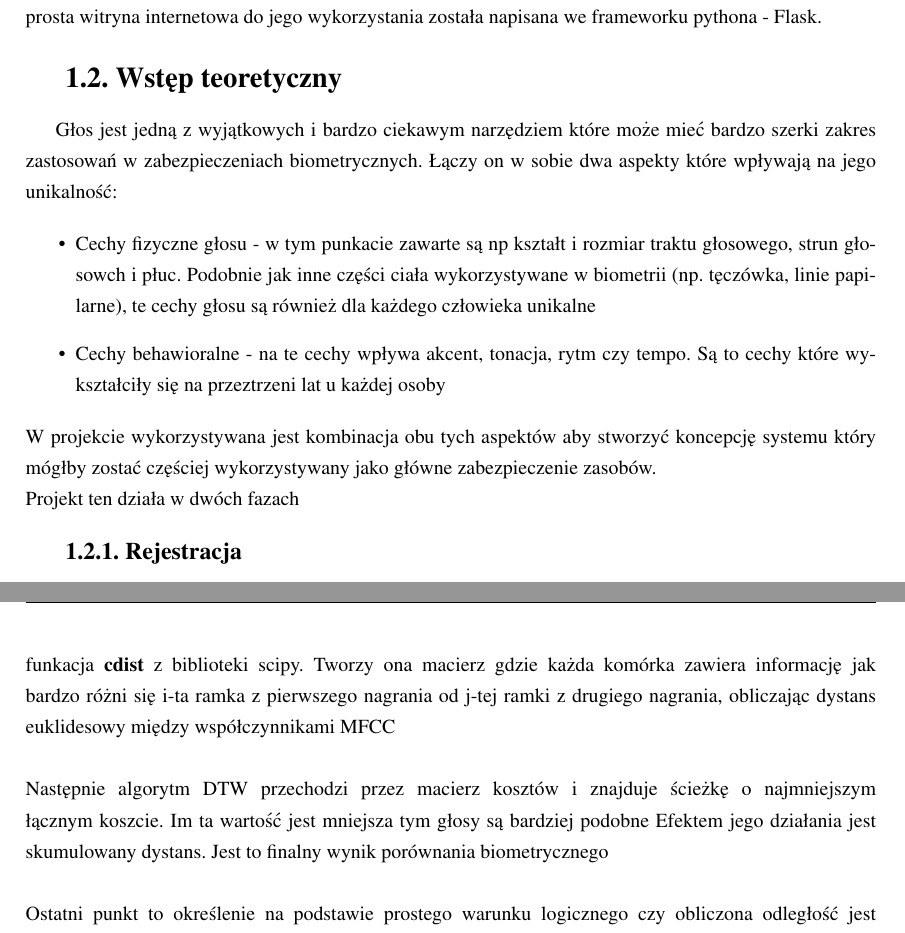
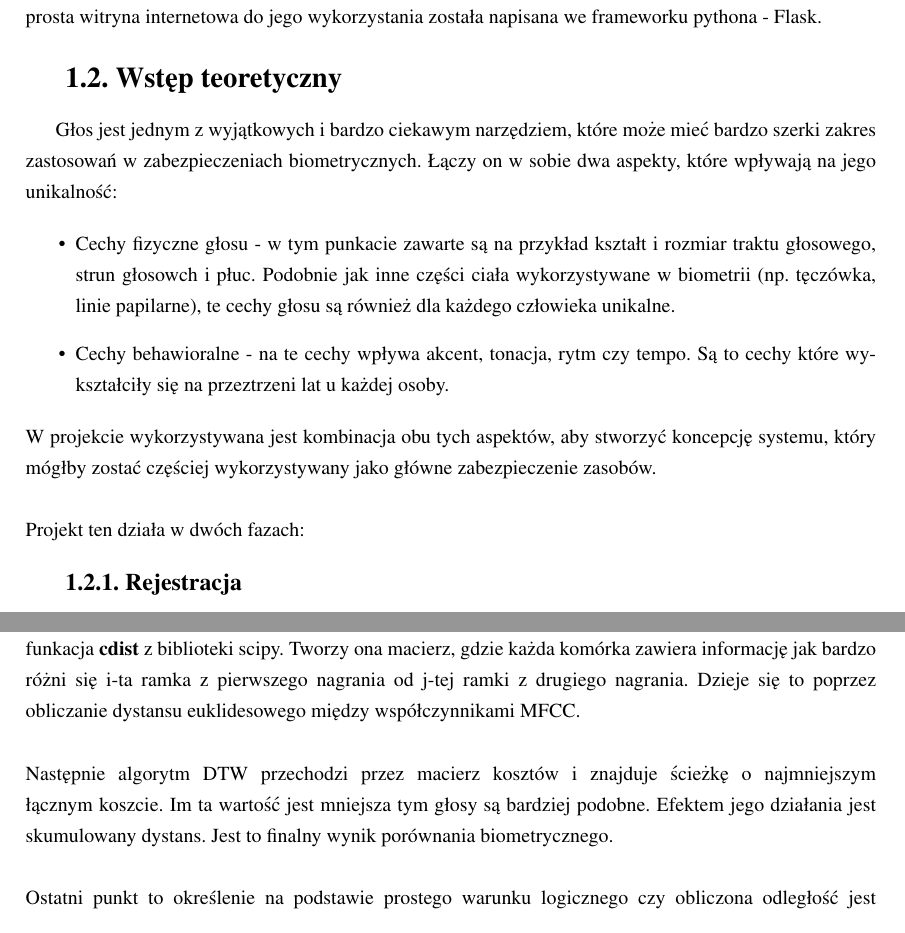
Before and after one commit to DominikDz3/Voice-recognition, a LaTeX thesis (LaTex/praca.tex, which reads LaTex/chapters/Lab001.tex): two parts of pages 4 and 6 of 13, joined at a grey line, cut so that both start at the same text. Compiled offline with pdfLaTeX.

Commit message:
stylistic corrections in the theoretical introduction

```diff
--- a/LaTex/chapters/Lab001.tex
+++ b/LaTex/chapters/Lab001.tex
@@ -35,15 +35,16 @@ Celem projektu jest przedstawienie komponentu biometrycznego - voice. Głos czł
 
 \section{Wstęp teoretyczny}
 
-Głos jest jedną z wyjątkowych i bardzo ciekawym narzędziem które może mieć bardzo szerki zakres zastosowań w zabezpieczeniach biometrycznych. Łączy on w sobie dwa aspekty które wpływają na jego unikalność:
+Głos jest jednym z wyjątkowych i bardzo ciekawym narzędziem, które może mieć bardzo szerki zakres zastosowań w zabezpieczeniach biometrycznych. Łączy on w sobie dwa aspekty, które wpływają na jego unikalność:
 
 \begin{itemize}
-	\item Cechy fizyczne głosu - w tym punkacie zawarte są np kształt i rozmiar traktu głosowego, strun głosowch i płuc. Podobnie jak inne części ciała wykorzystywane w biometrii (np. tęczówka, linie papilarne), te cechy głosu są również dla każdego człowieka unikalne
-	\item Cechy behawioralne - na te cechy wpływa akcent, tonacja, rytm czy tempo. Są to cechy które wykształciły się na przeztrzeni lat u każdej osoby
+	\item Cechy fizyczne głosu - w tym punkacie zawarte są na przykład kształt i rozmiar traktu głosowego, strun głosowch i płuc. Podobnie jak inne części ciała wykorzystywane w biometrii (np. tęczówka, linie papilarne), te cechy głosu są również dla każdego człowieka unikalne.
+	\item Cechy behawioralne - na te cechy wpływa akcent, tonacja, rytm czy tempo. Są to cechy które wykształciły się na przeztrzeni lat u każdej osoby.
 \end{itemize}
-W projekcie wykorzystywana jest kombinacja obu tych aspektów aby stworzyć koncepcję systemu który mógłby zostać częściej wykorzystywany jako główne zabezpieczenie zasobów.
+W projekcie wykorzystywana jest kombinacja obu tych aspektów, aby stworzyć koncepcję systemu, który mógłby zostać częściej wykorzystywany jako główne zabezpieczenie zasobów.
 \newline
-Projekt ten działa w dwóch fazach
+\newline
+Projekt ten działa w dwóch fazach:
 
 \subsection{Rejestracja}
 W tej fazie system najpierw potrzebuje wzorca bimetrycznego, który będzie później wykorzystywany w głównej fazie projektu.
@@ -87,10 +88,10 @@ Głównym zadaniem tego algorytmu jest znalezenie optymalnego dopasowania międz
 \\
 \\
-W pierwszej kolejności tworzona jest mapa kosztów lokalnych. W tym celu wykorzystywana jest funkacja \textbf{cdist} z biblioteki scipy. Tworzy ona macierz gdzie każda komórka zawiera informację jak bardzo różni się i-ta ramka z pierwszego nagrania od j-tej ramki z drugiego nagrania, obliczając dystans euklidesowy między współczynnikami MFCC
+W pierwszej kolejności tworzona jest mapa kosztów lokalnych. W tym celu wykorzystywana jest funkacja \textbf{cdist} z biblioteki scipy. Tworzy ona macierz, gdzie każda komórka zawiera informację jak bardzo różni się i-ta ramka z pierwszego nagrania od j-tej ramki z drugiego nagrania. Dzieje się to poprzez obliczanie dystansu euklidesowego między współczynnikami MFCC.
 \newline
 \\
-Następnie algorytm DTW przechodzi przez macierz kosztów i znajduje ścieżkę o najmniejszym łącznym koszcie. Im ta wartość jest mniejsza tym głosy są bardziej podobne
-Efektem jego działania jest skumulowany dystans. Jest to finalny wynik porównania biometrycznego
+Następnie algorytm DTW przechodzi przez macierz kosztów i znajduje ścieżkę o najmniejszym łącznym koszcie. Im ta wartość jest mniejsza tym głosy są bardziej podobne.
+Efektem jego działania jest skumulowany dystans. Jest to finalny wynik porównania biometrycznego.
 \\
 \\
 Ostatni punkt to określenie na podstawie prostego warunku logicznego czy obliczona odległość jest wyższa lub niższa od skalibrowanego wcześniej progu decyzyjnego na podstawie którego użytkownik jest zweryfikowany lub nie.
```
Also changed, not shown: LaTex/praca.bbl, LaTex/praca.pdf, LaTex/chapters/Lab001.tex (18 more changed lines), 4 other files.
